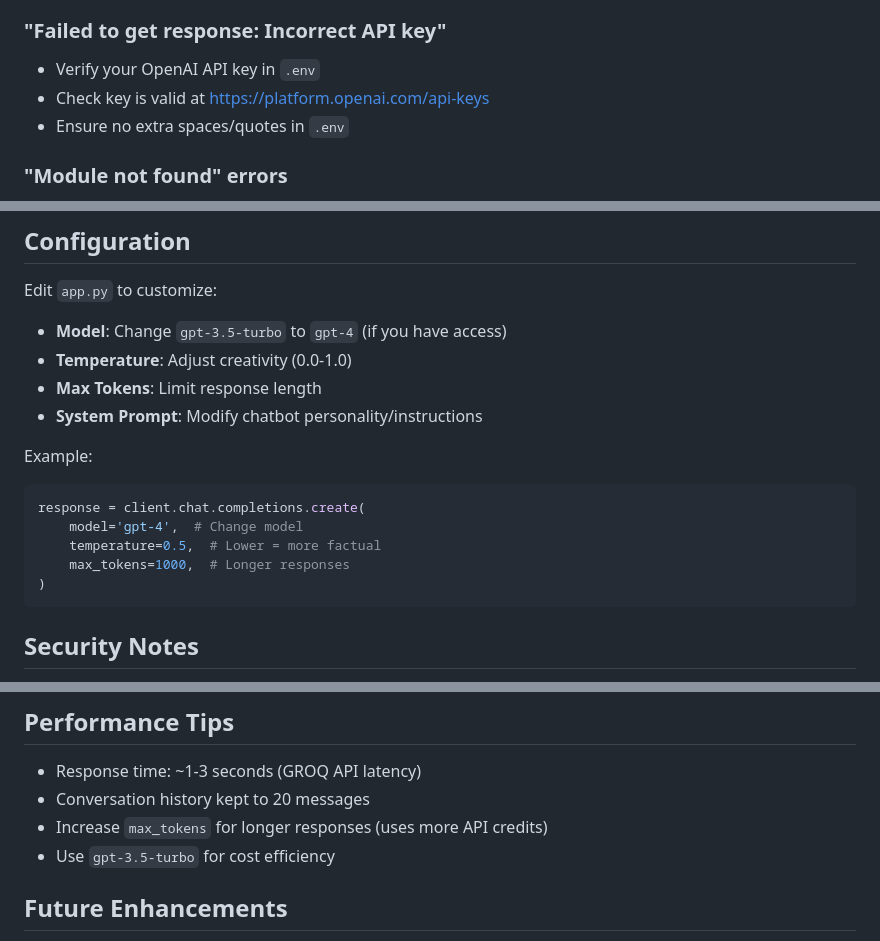
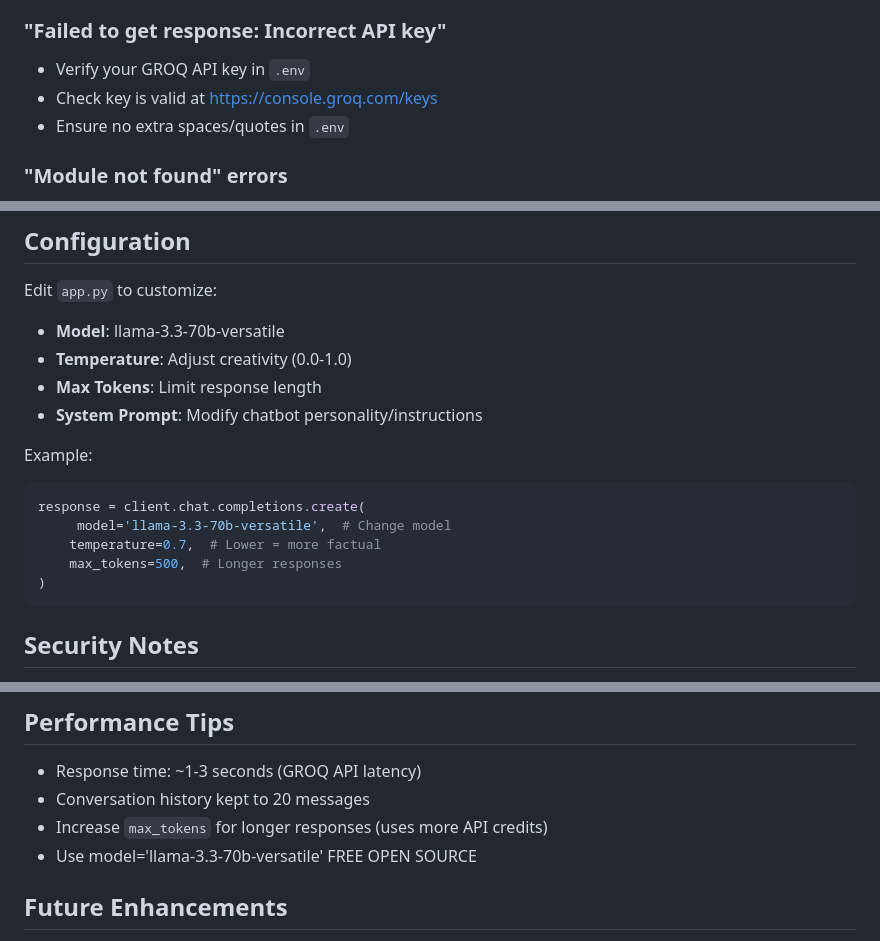
Before and after one commit to A70-rgb/MZC_AI_ASSISTANT, a Markdown page: README.md, 3 parts joined by grey strips. GitHub-like rendering.

````diff
--- a/README.md
+++ b/README.md
@@ -136,8 +136,8 @@ Request:
 - Ensure CORS is enabled in Flask
 
 ### "Failed to get response: Incorrect API key"
-- Verify your OpenAI API key in `.env`
-- Check key is valid at https://platform.openai.com/api-keys
+- Verify your GROQ API key in `.env`
+- Check key is valid at https://console.groq.com/keys
 - Ensure no extra spaces/quotes in `.env`
 
 ### "Module not found" errors
@@ -152,7 +152,7 @@ Request:
 
 Edit `app.py` to customize:
 
-- **Model**: Change `gpt-3.5-turbo` to `gpt-4` (if you have access)
+- **Model**: llama-3.3-70b-versatile
 - **Temperature**: Adjust creativity (0.0-1.0)
 - **Max Tokens**: Limit response length
 - **System Prompt**: Modify chatbot personality/instructions
@@ -160,9 +160,9 @@ Edit `app.py` to customize:
 Example:
 ```python
 response = client.chat.completions.create(
-    model='gpt-4',  # Change model
-    temperature=0.5,  # Lower = more factual
-    max_tokens=1000,  # Longer responses
+     model='llama-3.3-70b-versatile',  # Change model
+    temperature=0.7,  # Lower = more factual
+    max_tokens=500,  # Longer responses
 )
 ```
 
@@ -208,7 +208,7 @@ gunicorn -w 4 -b 0.0.0.0:5000 app:app
 - Response time: ~1-3 seconds (GROQ API latency)
 - Conversation history kept to 20 messages
 - Increase `max_tokens` for longer responses (uses more API credits)
-- Use `gpt-3.5-turbo` for cost efficiency
+- Use  model='llama-3.3-70b-versatile' FREE OPEN SOURCE
 
 
 ## Future Enhancements
````
